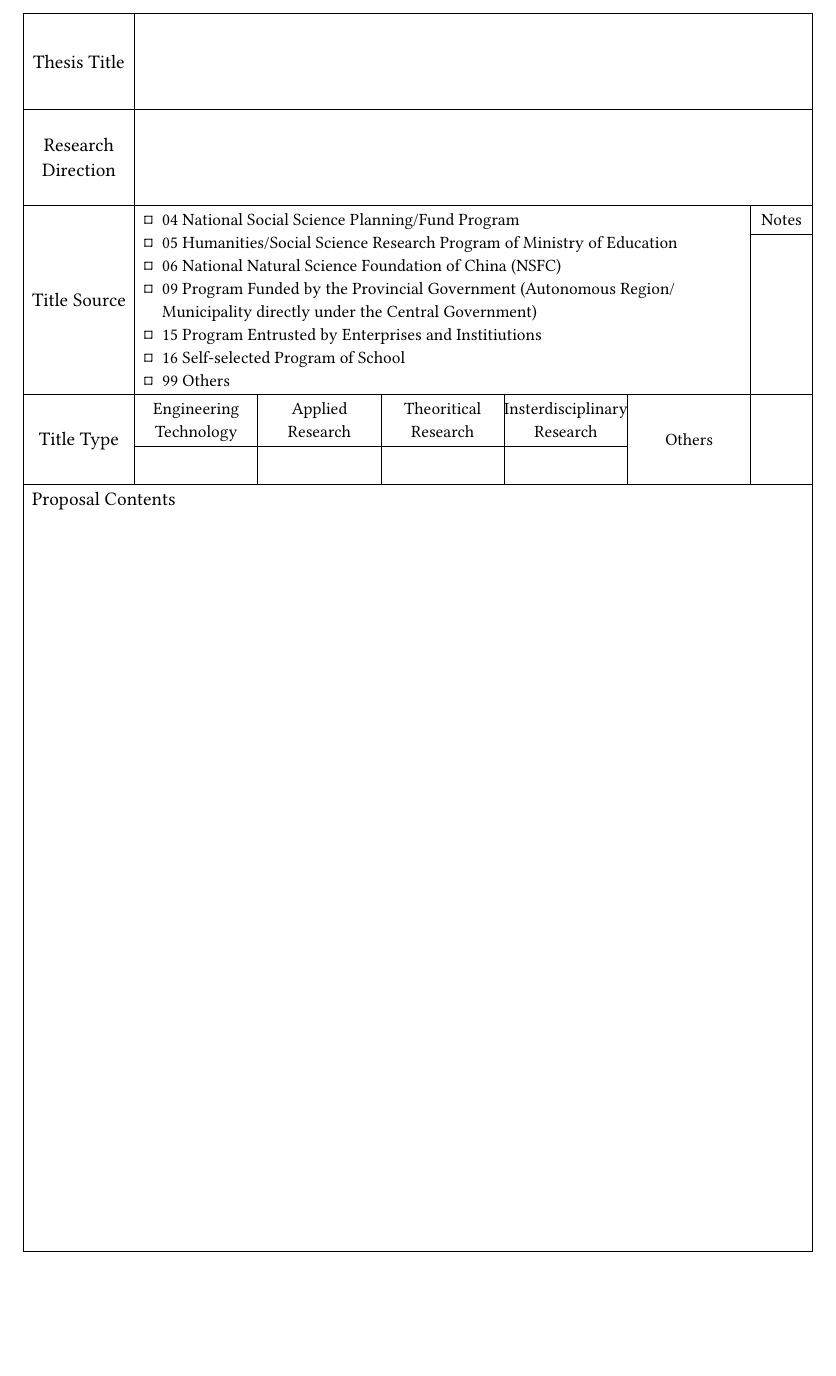
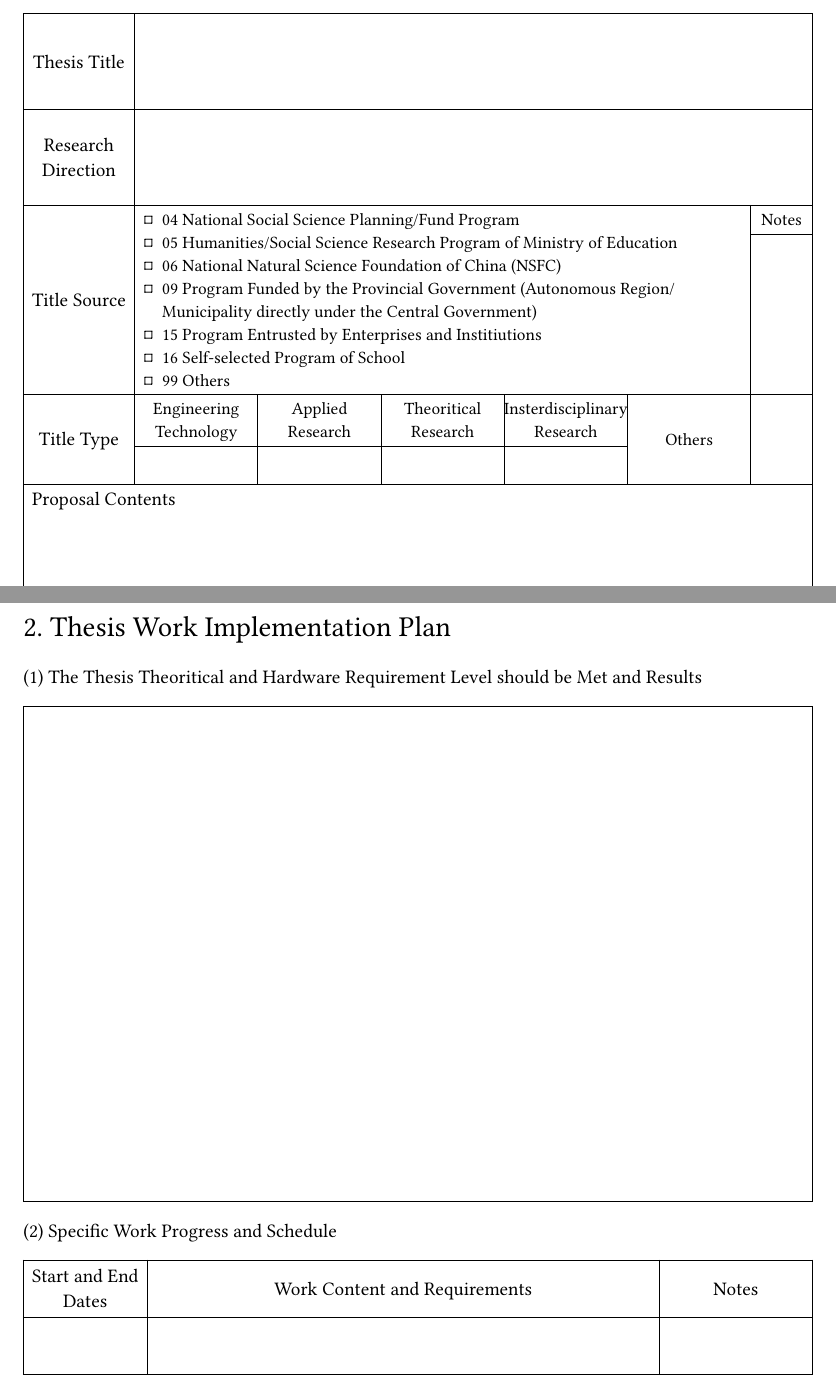
Before and after one commit to gumelarme/nuist-master-thesis-proposal, a Typst document (proposal.typ, which reads pages/work-plan.typ): part of page 3 of 4 before the commit and two parts of pages 3 and 4 of 5 after it, the two joined at a grey line, cut so that both start at the same text, the shorter picture padded with empty space. Compiled offline with Typst 0.15; a missing font is replaced by an installed copy or a similar font.

Commit message:
feat: Add work implementation plan layout

```diff
--- /dev/null
+++ b/pages/work-plan.typ
@@ -0,0 +1,6 @@
+// TODO: Make (1) and (2) a function, and fillable
+// TODO: Make (1) and (2) automatically resize
+#text(size: 1.5em, "2. Thesis Work Implementation Plan")
+
+(1) The Thesis Theoritical and Hardware Requirement Level should be Met and Results
+#rect(
@@ -0,0 +14,2 @@
+(2) Specific Work Progress and Schedule
+#table(
@@ -0,0 +20,3 @@
+    [Start and End \ Dates], [Work Content and Requirements], [Notes],
+    ..([], [], []) * 9
+)
```
Also changed, not shown: proposal.typ (+1 -0 lines), pages/work-plan.typ (11 more changed lines).
